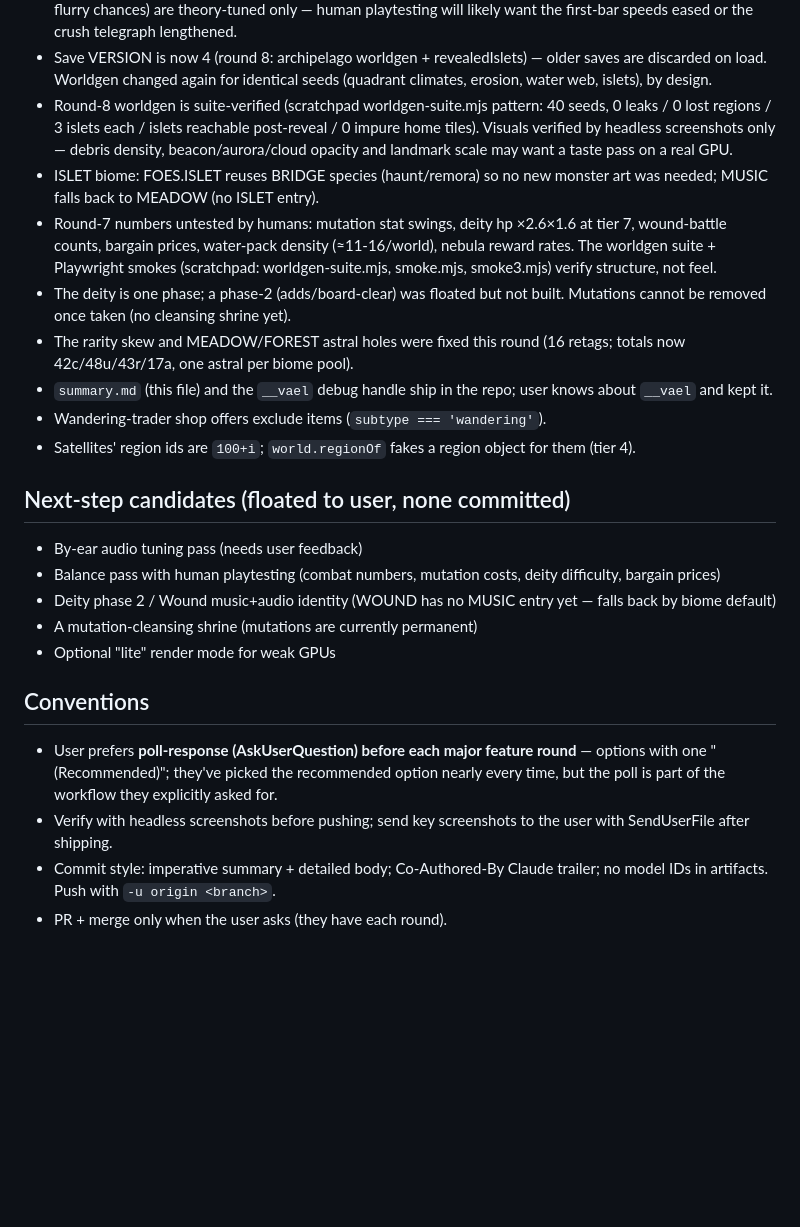
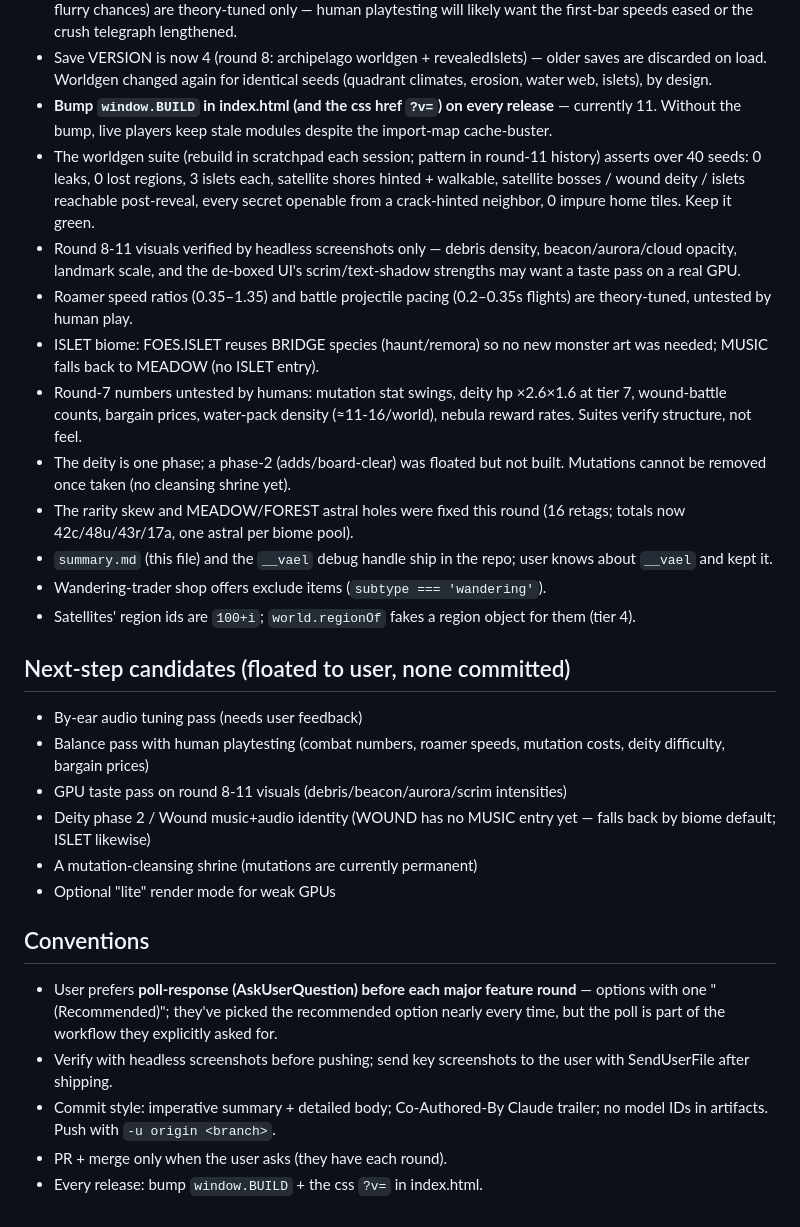
Before and after one commit to JGW2210/TDRPGTest1, a Markdown page: summary.md, the part around one of its changes. GitHub-like rendering; blank space fills up the shorter version.

```diff
--- a/summary.md
+++ b/summary.md
@@ -392,18 +454,25 @@ act(siteId,label), shopOffers(q,r)`.
 - Save VERSION is now 4 (round 8: archipelago worldgen + revealedIslets) —
   older saves are discarded on load. Worldgen changed again for identical
   seeds (quadrant climates, erosion, water web, islets), by design.
-- Round-8 worldgen is suite-verified (scratchpad worldgen-suite.mjs
-  pattern: 40 seeds, 0 leaks / 0 lost regions / 3 islets each / islets
-  reachable post-reveal / 0 impure home tiles). Visuals verified by
-  headless screenshots only — debris density, beacon/aurora/cloud opacity
-  and landmark scale may want a taste pass on a real GPU.
+- **Bump `window.BUILD` in index.html (and the css href `?v=`) on every
+  release** — currently 11. Without the bump, live players keep stale
+  modules despite the import-map cache-buster.
+- The worldgen suite (rebuild in scratchpad each session; pattern in
+  round-11 history) asserts over 40 seeds: 0 leaks, 0 lost regions,
+  3 islets each, satellite shores hinted + walkable, satellite bosses /
+  wound deity / islets reachable post-reveal, every secret openable from
+  a crack-hinted neighbor, 0 impure home tiles. Keep it green.
+- Round 8-11 visuals verified by headless screenshots only — debris
+  density, beacon/aurora/cloud opacity, landmark scale, and the de-boxed
+  UI's scrim/text-shadow strengths may want a taste pass on a real GPU.
+- Roamer speed ratios (0.35–1.35) and battle projectile pacing
+  (0.2–0.35s flights) are theory-tuned, untested by human play.
 - ISLET biome: FOES.ISLET reuses BRIDGE species (haunt/remora) so no new
   monster art was needed; MUSIC falls back to MEADOW (no ISLET entry).
 - Round-7 numbers untested by humans: mutation stat swings, deity
   hp ×2.6×1.6 at tier 7, wound-battle counts, bargain prices, water-pack
-  density (≈11-16/world), nebula reward rates. The worldgen suite +
-  Playwright smokes (scratchpad: worldgen-suite.mjs, smoke.mjs,
-  smoke3.mjs) verify structure, not feel.
+  density (≈11-16/world), nebula reward rates. Suites verify structure,
+  not feel.
 - The deity is one phase; a phase-2 (adds/board-clear) was floated but
   not built. Mutations cannot be removed once taken (no cleansing
   shrine yet).
@@ -418,10 +487,12 @@ act(siteId,label), shopOffers(q,r)`.
 ## Next-step candidates (floated to user, none committed)
 
 - By-ear audio tuning pass (needs user feedback)
-- Balance pass with human playtesting (combat numbers, mutation costs,
-  deity difficulty, bargain prices)
+- Balance pass with human playtesting (combat numbers, roamer speeds,
+  mutation costs, deity difficulty, bargain prices)
+- GPU taste pass on round 8-11 visuals (debris/beacon/aurora/scrim
+  intensities)
 - Deity phase 2 / Wound music+audio identity (WOUND has no MUSIC entry
-  yet — falls back by biome default)
+  yet — falls back by biome default; ISLET likewise)
 - A mutation-cleansing shrine (mutations are currently permanent)
 - Optional "lite" render mode for weak GPUs
 
@@ -436,3 +507,4 @@ act(siteId,label), shopOffers(q,r)`.
 - Commit style: imperative summary + detailed body; Co-Authored-By Claude
   trailer; no model IDs in artifacts. Push with `-u origin <branch>`.
 - PR + merge only when the user asks (they have each round).
+- Every release: bump `window.BUILD` + the css `?v=` in index.html.
```
Also changed, not shown: other parts of summary.md (+117 -55 lines).
